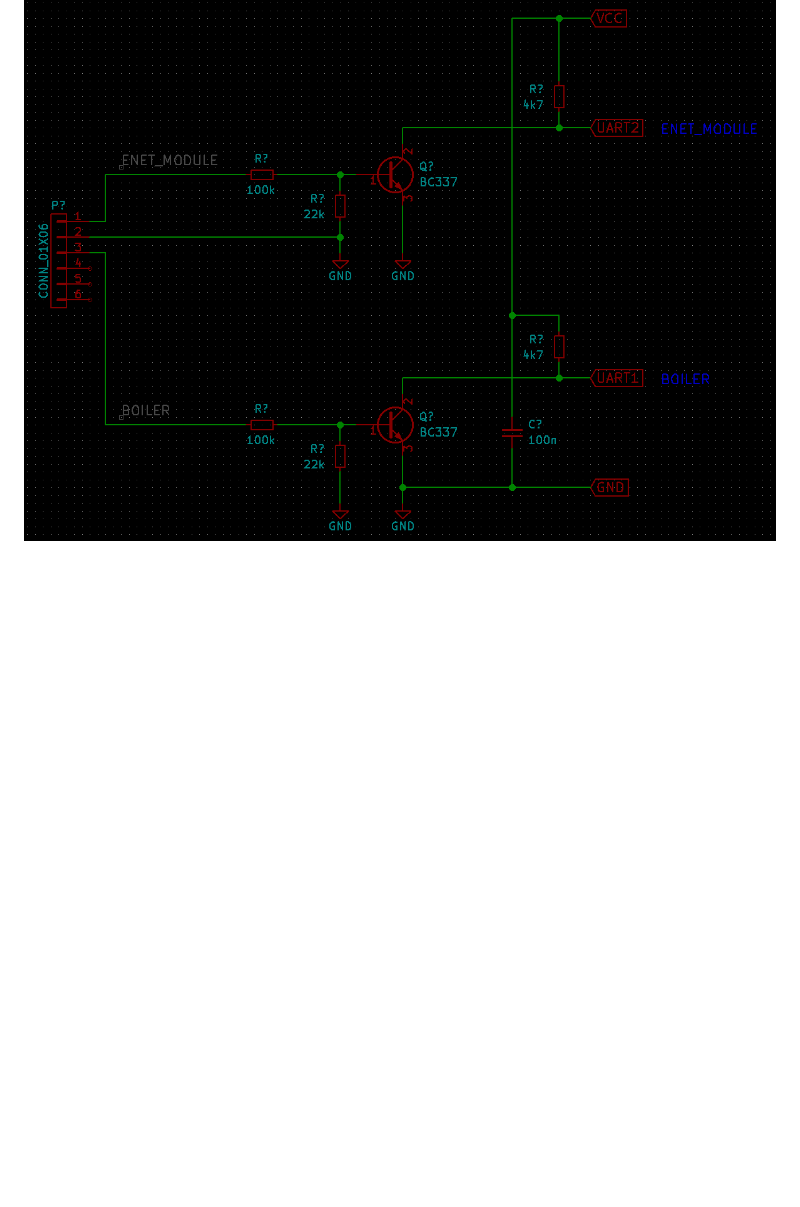
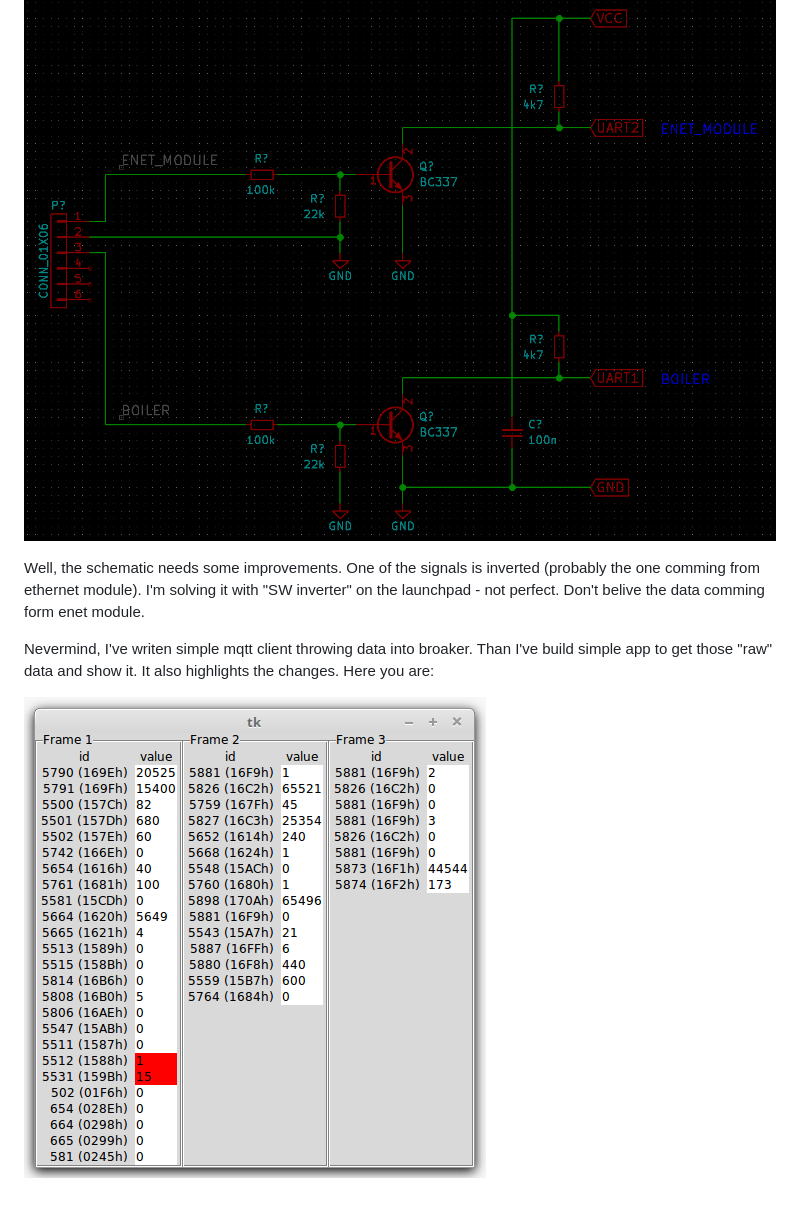
Before and after one commit to ondrejh/tech_el-480_communcation, a Markdown page: README.md, the part around the change. GitHub-like rendering; pictures changed too: firstapp.png (added); blank space fills up the shorter version.

```diff
--- a/README.md
+++ b/README.md
@@ -8,3 +8,9 @@ The (only) resource I found: https://www.elektroda.pl/rtvforum/topic2689981.html
 Signals measured. Found TX, GND and RX signal. Signal are supposed to be kinda RS232, inverted, 9k6, 8bit no parity 1.5stop. Let's make the convertor to standard levels first ...
 
 ![fetcher - idea](/fetcher_schematic.png)
+
+Well, the schematic needs some improvements. One of the signals is inverted (probably the one comming from ethernet module). I'm solving it with "SW inverter" on the launchpad - not perfect. Don't belive the data comming form enet module.
+
+Nevermind, I've writen simple mqtt client throwing data into broaker. Than I've build simple app to get those "raw" data and show it. It also highlights the changes. Here you are:
+
+![spy app](/firstapp.png)
```
